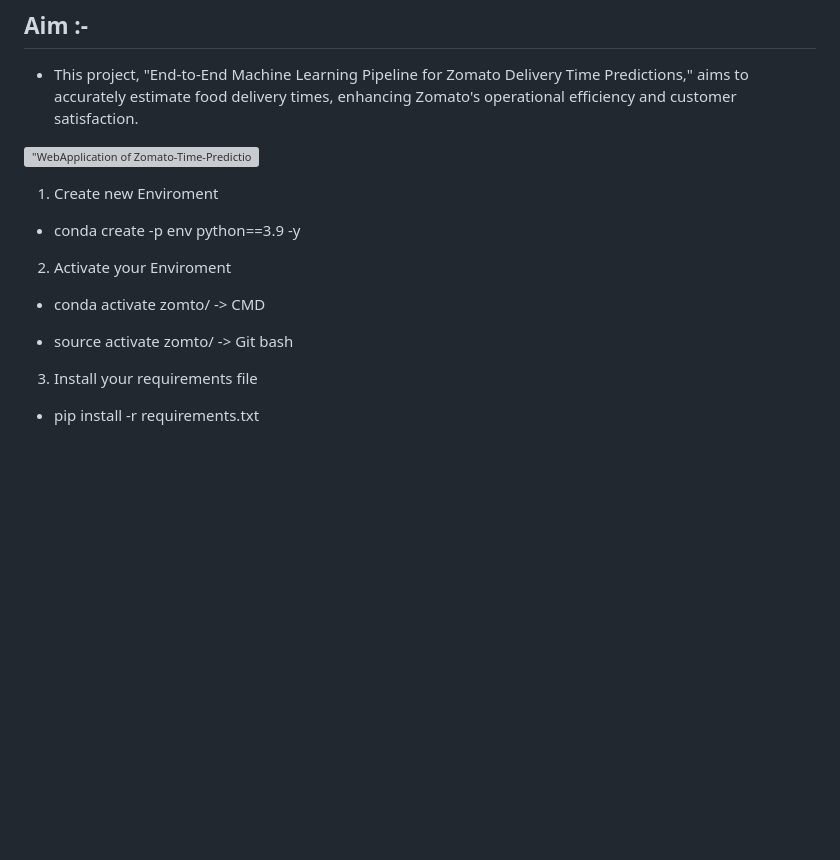
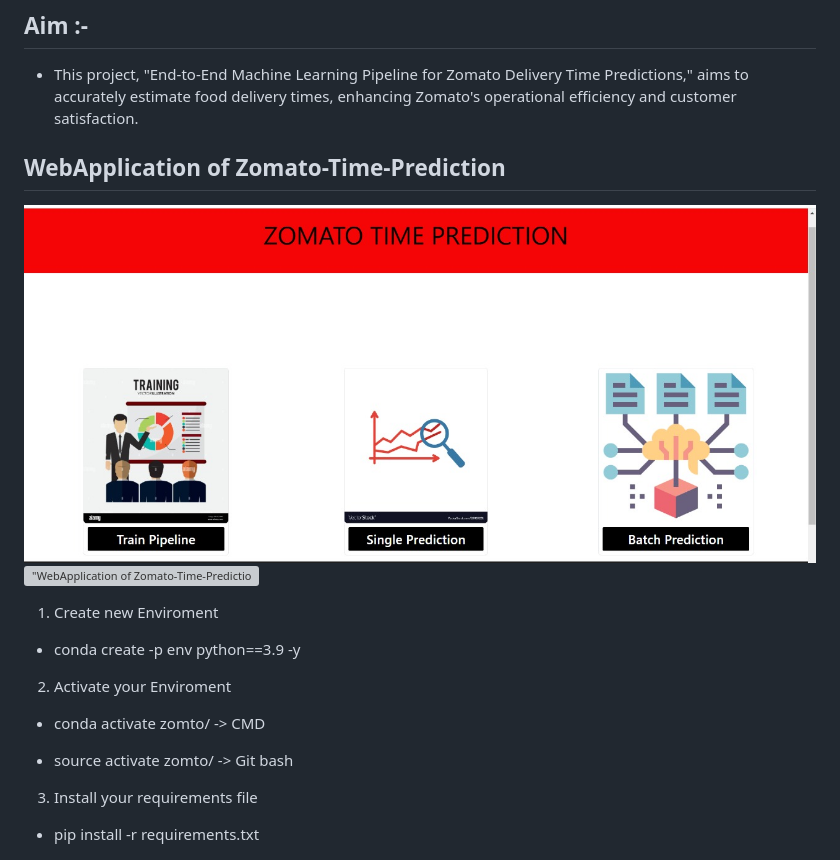
Before and after one commit to vikasjangidmk/End-to-End-Machine-Learning-Pipeline-for-Zomato-Delivery-Time-Predictions, a Markdown page: README.md, the part around the change. Drawn GitHub-style; pictures changed too: 4.jpg (added); blank space fills up the shorter version; grey boxes are pictures that could not be loaded.

Commit message:
Completed

```diff
--- a/README.md
+++ b/README.md
@@ -3,7 +3,10 @@
 ## **Aim :-**
 - This project, "End-to-End Machine Learning Pipeline for Zomato Delivery Time Predictions," aims to accurately estimate food delivery times, enhancing Zomato's operational efficiency and customer satisfaction.
 
+## **WebApplication of Zomato-Time-Prediction**
+!["WebApplication of Zomato-Time-Prediction"](4.jpg)
 !["WebApplication of Zomato-Time-Prediction"](3.png)
+
 
 1. Create new Enviroment
 - conda create -p env python==3.9 -y
@@ -15,6 +18,7 @@
 
 3. Install your requirements file
 - pip install -r requirements.txt
+
 
 !["Workflow of project"](2.png)
 
```
